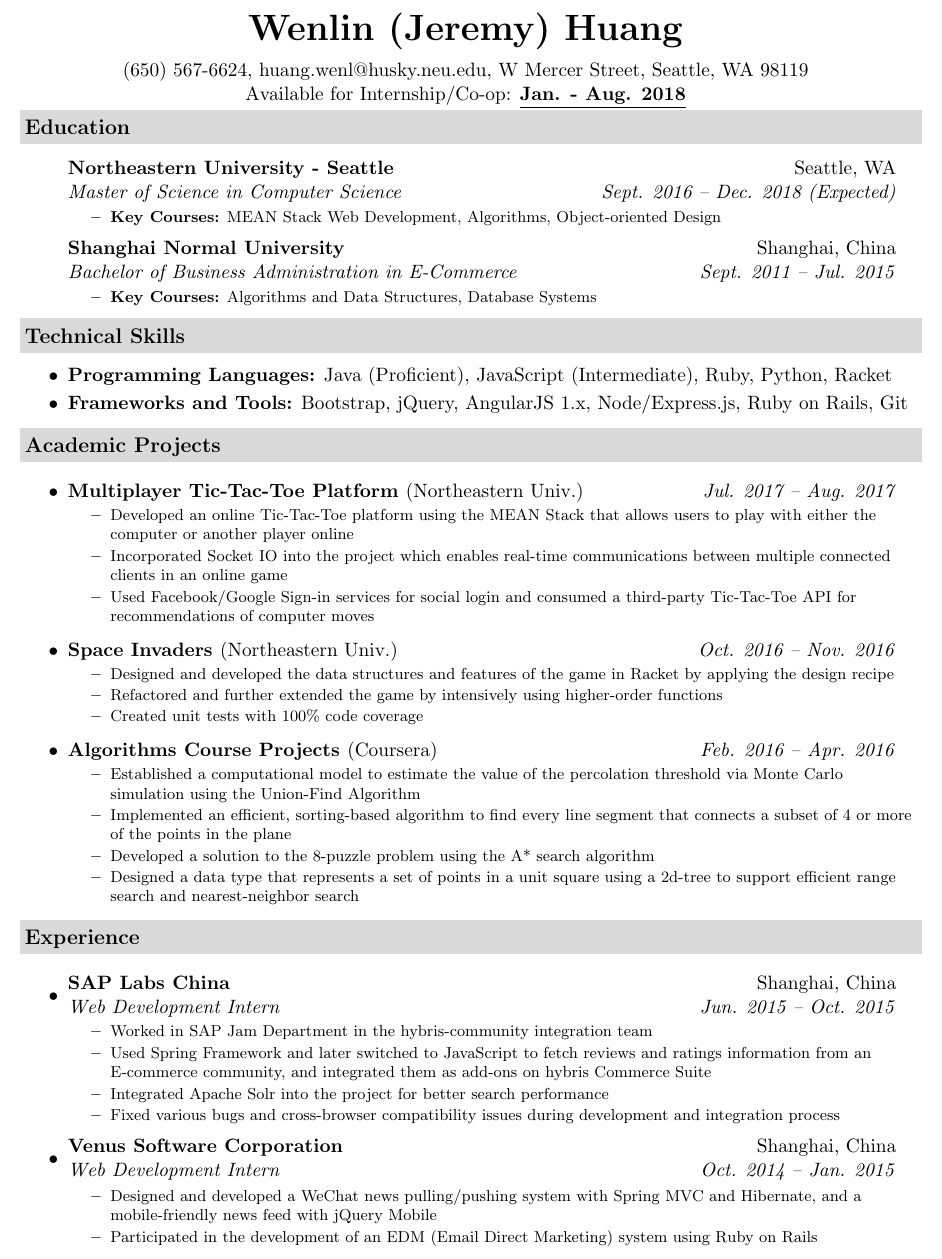
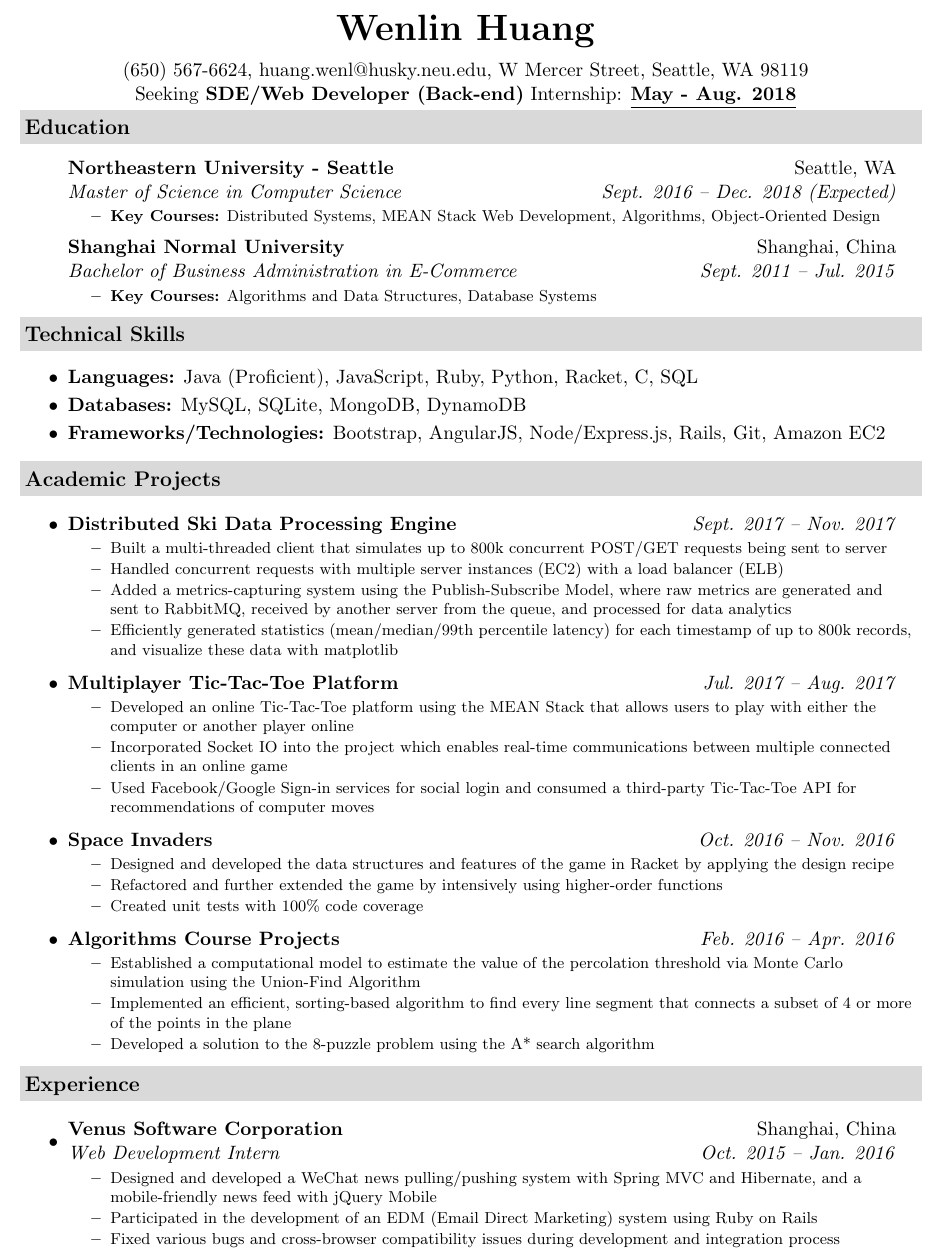
Before and after one commit to jeremylinlin/resume-wenlin-huang, a LaTeX document (src/Wenlin Huang - Software Engineer Intern.tex): part of the page, cut so that both start at the same text. Compiled offline with pdfLaTeX.

Commit message:
Added project from distributed systems course

```diff
--- a/src/Wenlin Huang - Software Engineer Intern.tex
+++ b/src/Wenlin Huang - Software Engineer Intern.tex
@@ -59,13 +59,16 @@ urlcolor=black
     %                                                                                           %
     %%%%%%%%%%%%%%%%%%%%%%%%%%%%%%%%%%%%%%%%%%%%%%%%%%%%%%%%%%%%%%%%%%%%%%%%%%%%%%%%%%%%%%%%%%%%%
 
-    \centering\textbf{\huge Wenlin (Jeremy) Huang}\\ \vspace{0.1in}
+    \centering\textbf{\huge Wenlin Huang}\\ \vspace{0.1in}
 
     (650) 567-6624,
     \href {mailto:huang.wenl@husky.neu.edu} {huang.wenl@husky.neu.edu},
     {W Mercer Street, Seattle, WA 98119} \\
 
-    {Available for Internship/Co-op: \textbf{\underline{Jan. - Aug. 2018}}}
+    {Seeking
+    \textbf{SDE/Web Developer ({Back-end})} Internship:
+    \textbf{\underline{May - Aug. 2018}}}
+
 
     %%%%%%%%%%%%%%%%%%%%%%%%%%%%%%%%%%%%%%%%%%%%%%%%%%%%%%%%%%%%%%%%%%%%%%%%%%%%%%%%%%%%%%%%%%%%%
     %                                                                                           %
@@ -88,8 +91,8 @@ urlcolor=black
         {\footnotesize
         \begin{itemize}
             \resitem{
-            \textbf{Key Courses:} MEAN Stack Web Development, Algorithms,
-            Object-oriented Design
+            \textbf{Key Courses:} Distributed Systems, MEAN Stack Web Development,
+            Algorithms, Object-Oriented Design
             }
         \end{itemize}
         }
@@ -122,16 +125,22 @@ urlcolor=black
     %%%%%%%%%%%%%%%%%%%%%%%%%%%%%%%%%%%%%%%%%%%%%%%%%%%%%%%%%%%%%%%%%%%%%%%%%%%%%%%%%%%%%%%%%%%%%
 
     \resheading{Technical Skills}
+
+    %%% 各种技术的分类这位仁兄做的特别好 https://bozho.net/cv/Bozhidar_Bozhanov_CV.pdf
     \begin{itemize}
         \item {
-        \textbf{Programming Languages:}
+        \textbf{Languages:}
         \vspace{-0.2cm}
-        Java (Proficient), JavaScript (Intermediate), Ruby, Python, Racket
+        Java (Proficient), JavaScript, Ruby, Python, Racket, C, SQL
         }
-
         \item {
-        \textbf{Frameworks and Tools:}
-        Bootstrap, jQuery, AngularJS 1.x, Node/Express.js, Ruby on Rails, Git
+        \textbf{Databases:}
+        \vspace{-0.2cm}
+        MySQL, SQLite, MongoDB, DynamoDB
+        }
+        \item {
+        \textbf{Frameworks/Technologies:}
+        Bootstrap, AngularJS, Node/Express.js, Rails, Git, Amazon EC2
         }
     \end{itemize}
 
@@ -143,12 +152,41 @@ urlcolor=black
 
     \resheading{Academic Projects}
 
+    % --------------------  Project 0 --------------------%
+    \begin{itemize}
+        \item\ressubheadingproj
+        {\href
+        {https://github.com/jeremylinlin/cs6650-scalable-distributed-systems}
+        {Distributed Ski Data Processing Engine}
+        }
+        {Sept. 2017 -- Nov. 2017}
+        {}{}  % TODO: How to fix this???
+        {\footnotesize
+        \begin{itemize}
+            \resitem
+            {Built a multi-threaded client that simulates up to 800k concurrent POST/GET
+            requests being sent to server}
+            \resitem
+            {Handled concurrent requests with multiple server instances (EC2)
+            with a load balancer (ELB)}
+            \resitem
+            {Added a metrics-capturing system using the Publish-Subscribe Model, where
+            raw metrics are generated and sent to RabbitMQ, received by another server
+            from the queue, and processed for data analytics}
+            \resitem
+            {Efficiently generated statistics (mean/median/99th percentile latency) for
+            each timestamp of up to 800k records, and visualize these data with matplotlib}
+
+        \end{itemize}
+        }
+    \end{itemize}
+
     % --------------------  Project 1 --------------------%
     \begin{itemize}
         \item\ressubheadingproj
         {\href
         {https://github.com/jeremylinlin/tic-tac-toe-mean}
-        {Multiplayer Tic-Tac-Toe Platform \normalfont (Northeastern Univ.)}
+        {Multiplayer Tic-Tac-Toe Platform}
         }
         {Jul. 2017 -- Aug. 2017}
         {}{}  % TODO: How to fix this???
@@ -170,7 +208,7 @@ urlcolor=black
     % --------------------  Project 2 --------------------%
     \begin{itemize}
         \item\ressubheadingproj
-        {Space Invaders \normalfont(Northeastern Univ.)}
+        {Space Invaders}
         {Oct. 2016 -- Nov. 2016}
         {}{}
         {\footnotesize
@@ -188,7 +226,7 @@ urlcolor=black
     % --------------------  Project 3 --------------------%
     \begin{itemize}
         \item\ressubheadingproj
-        {Algorithms Course Projects \normalfont (Coursera)}{Feb. 2016 -- Apr. 2016}
+        {Algorithms Course Projects}{Feb. 2016 -- Apr. 2016}
         {}{}
         {\footnotesize
         \begin{itemize}
@@ -197,8 +235,6 @@ urlcolor=black
             \resitem{Implemented an efficient, sorting-based algorithm to find every line segment
             that connects a subset of 4 or more of the points in the plane}
             \resitem{Developed a solution to the 8-puzzle problem using the A* search algorithm}
-            \resitem{Designed a data type that represents a set of points in a unit square using
-            a 2d-tree to support efficient range search and nearest-neighbor search}
         \end{itemize}
         }
     \end{itemize}
@@ -211,27 +247,8 @@ urlcolor=black
 
     \resheading{Experience}
 
-    % --------------------  SAP Labs --------------------%
-
     \begin{itemize}
-        \item\ressubheading
-        {SAP Labs China}
-        {Shanghai, China}
-        {Web Development Intern}{Jun. 2015 -- Oct. 2015}
-        {\footnotesize
-        \begin{itemize}
-            \resitem{Worked in SAP Jam Department in the hybris-community integration team}
-            \resitem{Used Spring Framework and later switched to JavaScript to fetch reviews
-            and ratings information from an E-commerce community, and
-            integrated them as add-ons on hybris Commerce Suite}
-            \resitem{Integrated Apache Solr into the project for better search performance}
-            \resitem{Fixed various bugs and cross-browser compatibility issues during
-            development and integration process}
-        \end{itemize}
-        }
-
         % --------------------  VSC  --------------------%
-
         \item
         \ressubheading
         {\href
@@ -240,18 +257,18 @@ urlcolor=black
         }
         {Shanghai, China}
         {Web Development Intern}
-        {Oct. 2014 -- Jan. 2015}
+        {Oct. 2015 -- Jan. 2016}
         {\footnotesize
         \begin{itemize}
             \resitem{Designed and developed a WeChat news pulling/pushing system with Spring
             MVC and Hibernate, and a mobile-friendly news feed with jQuery Mobile}
             \resitem{Participated in the development of an EDM (Email Direct Marketing)
             system using Ruby on Rails}
+            \resitem{Fixed various bugs and cross-browser compatibility issues during
+            development and integration process}
         \end{itemize}
         }
 
     \end{itemize}
 
-
-
 \end{document}
```
Also changed, not shown: Wenlin Huang - Software Engineer Intern.pdf.
